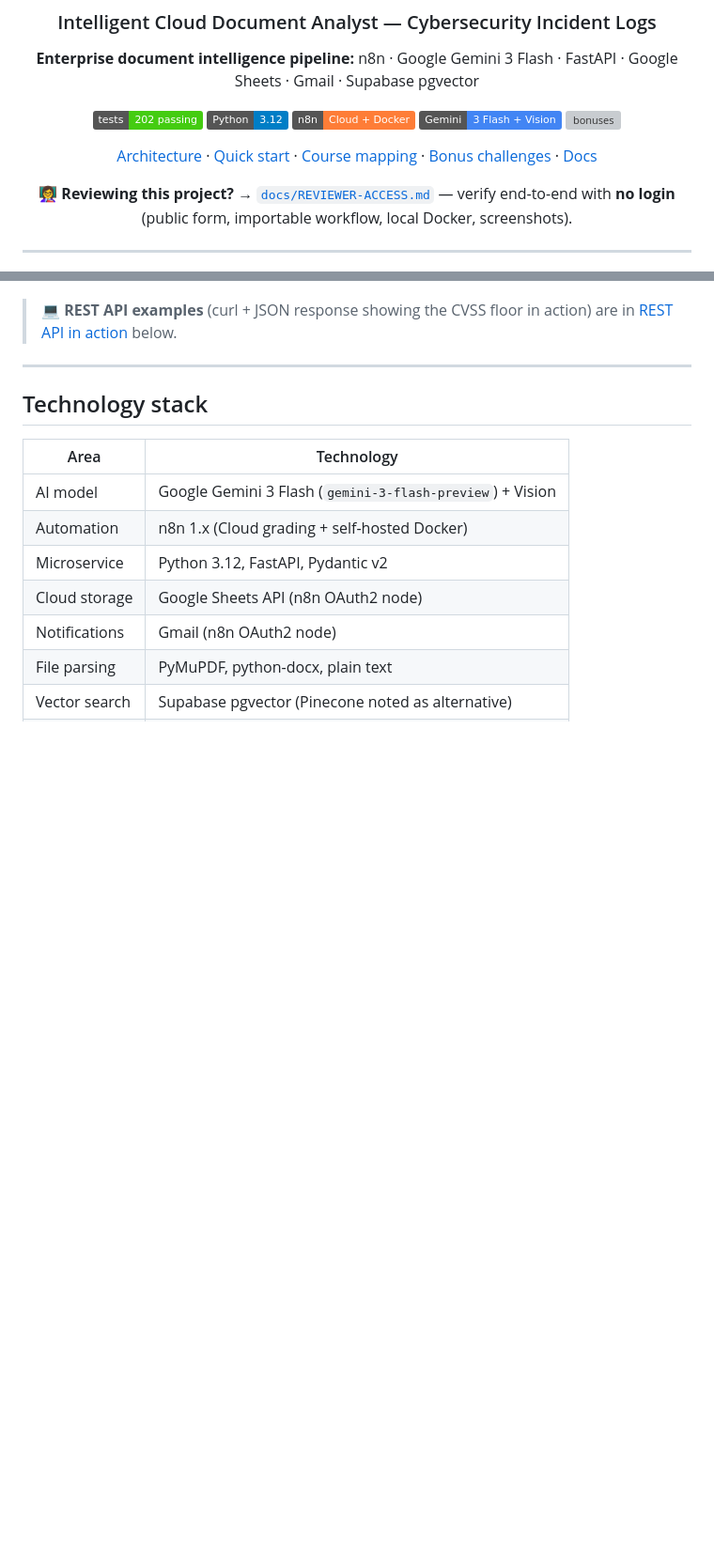
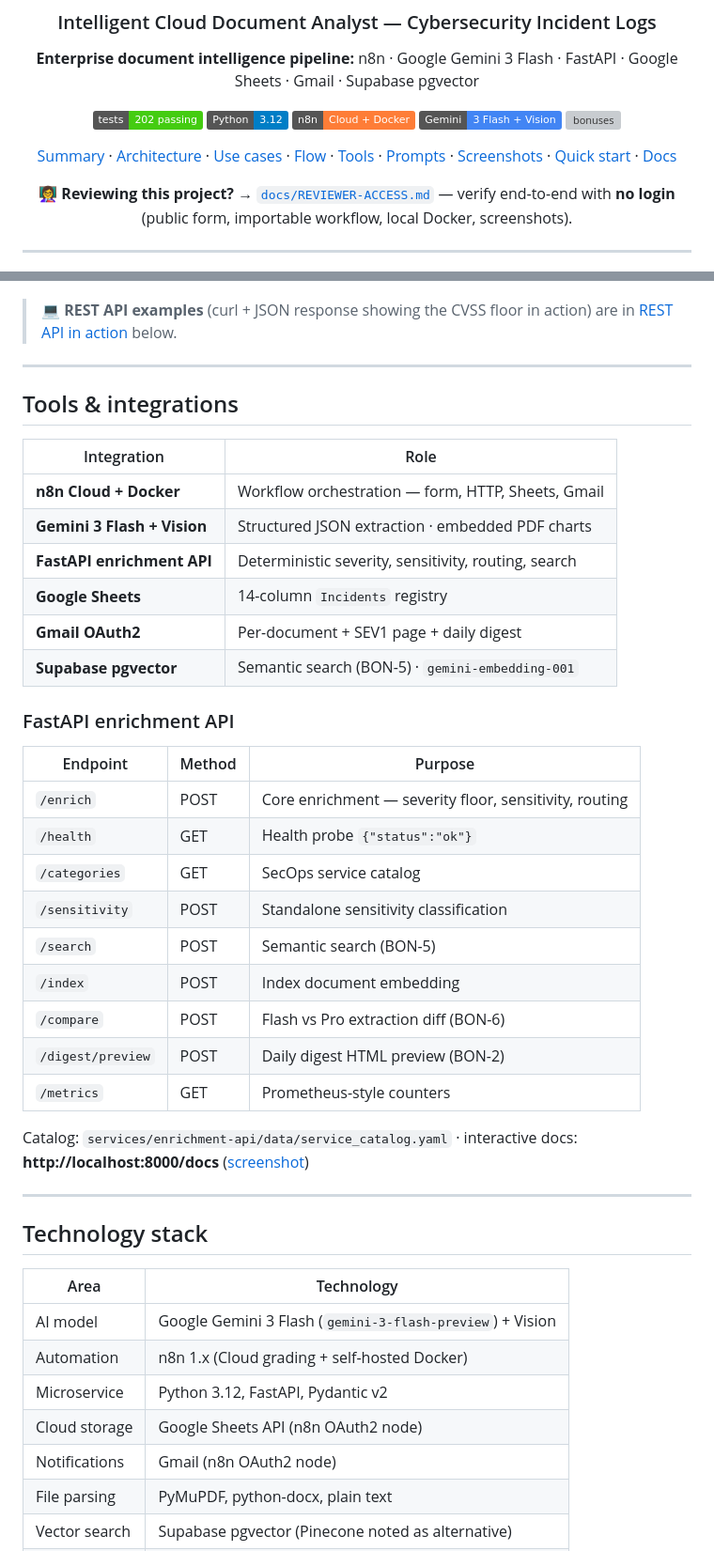
Before and after one commit to reem-mor/hindsight, a Markdown page: README.md, 2 parts joined by grey strips. Shown at 94% size. Drawn GitHub-style; badges without logos; blank space fills up the shorter version; grey boxes are pictures that could not be loaded.

```diff
--- a/README.md
+++ b/README.md
@@ -12,7 +12,7 @@
 [![Gemini](https://img.shields.io/badge/Gemini-3%20Flash%20%2B%20Vision-4285F4)](#technology-stack)
 [![bonuses](https://img.shields.io/badge/bonus%20challenges-8%2F8-success)](#bonus-challenges)
 
-[Architecture](#architecture) · [Quick start](#quick-start) · [Course mapping](#course-requirement-mapping) · [Bonus challenges](#bonus-challenges) · [Docs](#documentation)
+[Summary](#project-summary) · [Architecture](#architecture) · [Use cases](#use-cases) · [Flow](#end-to-end-flow) · [Tools](#tools--integrations) · [Prompts](#system-prompts) · [Screenshots](#-see-it-working) · [Quick start](#quick-start) · [Docs](#documentation)
 
 **👩‍🏫 Reviewing this project?** → [`docs/REVIEWER-ACCESS.md`](docs/REVIEWER-ACCESS.md) — verify end-to-end with **no login** (public form, importable workflow, local Docker, screenshots).
 
@@ -178,6 +219,35 @@ The same SecOps rubric running on the self-hosted Docker path (`incoming_docs/`
 [![Local n8n (Docker)](docs/screenshot-n8n-local-setup.png)](docs/screenshot-n8n-local-setup.png)
 
 > 💻 **REST API examples** (curl + JSON response showing the CVSS floor in action) are in [REST API in action](#rest-api-in-action) below.
+
+---
+
+## Tools & integrations
+
+| Integration | Role |
+|-------------|------|
+| **n8n Cloud + Docker** | Workflow orchestration — form, HTTP, Sheets, Gmail |
+| **Gemini 3 Flash + Vision** | Structured JSON extraction · embedded PDF charts |
+| **FastAPI enrichment API** | Deterministic severity, sensitivity, routing, search |
+| **Google Sheets** | 14-column `Incidents` registry |
+| **Gmail OAuth2** | Per-document + SEV1 page + daily digest |
+| **Supabase pgvector** | Semantic search (BON-5) · `gemini-embedding-001` |
+
+### FastAPI enrichment API
+
+| Endpoint | Method | Purpose |
+|---|---|---|
+| `/enrich` | POST | Core enrichment — severity floor, sensitivity, routing |
+| `/health` | GET | Health probe `{"status":"ok"}` |
+| `/categories` | GET | SecOps service catalog |
+| `/sensitivity` | POST | Standalone sensitivity classification |
+| `/search` | POST | Semantic search (BON-5) |
+| `/index` | POST | Index document embedding |
+| `/compare` | POST | Flash vs Pro extraction diff (BON-6) |
+| `/digest/preview` | POST | Daily digest HTML preview (BON-2) |
+| `/metrics` | GET | Prometheus-style counters |
+
+Catalog: `services/enrichment-api/data/service_catalog.yaml` · interactive docs: **http://localhost:8000/docs** ([screenshot](docs/screenshot-fastapi.png))
 
 ---
 
```
Also changed, not shown: other parts of README.md (+46 -2 lines).
